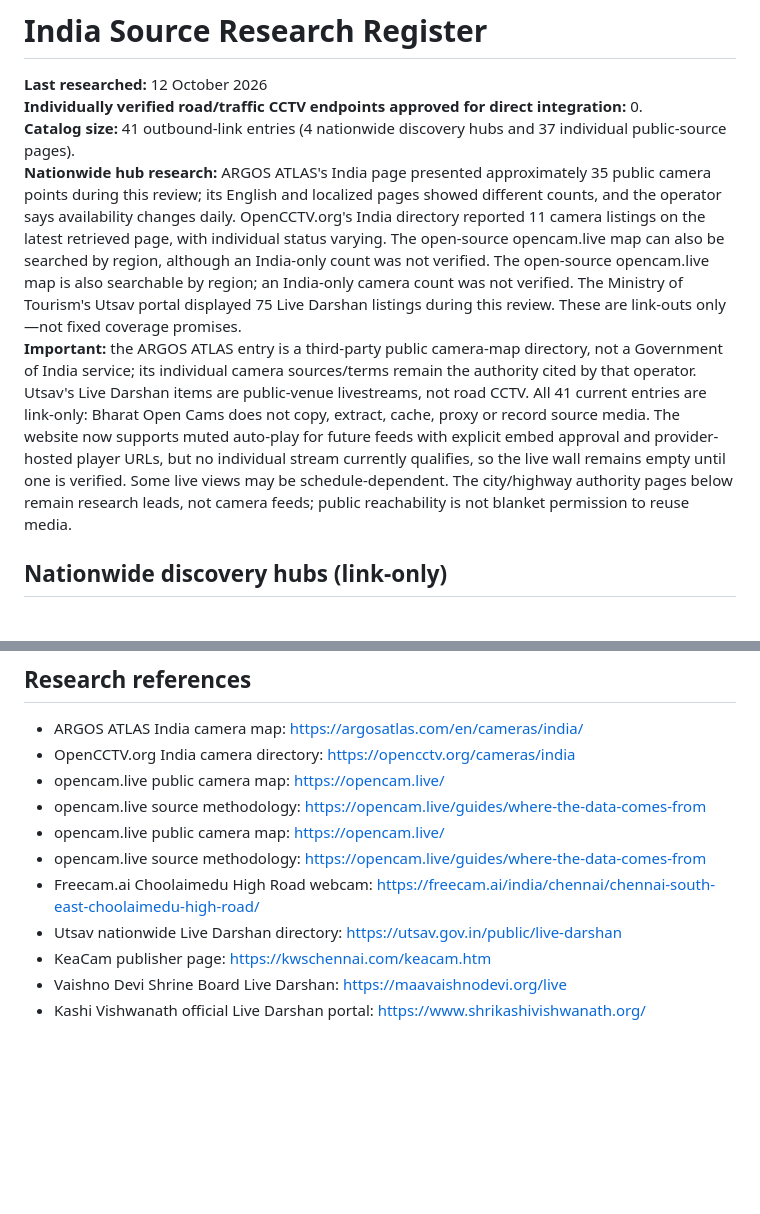
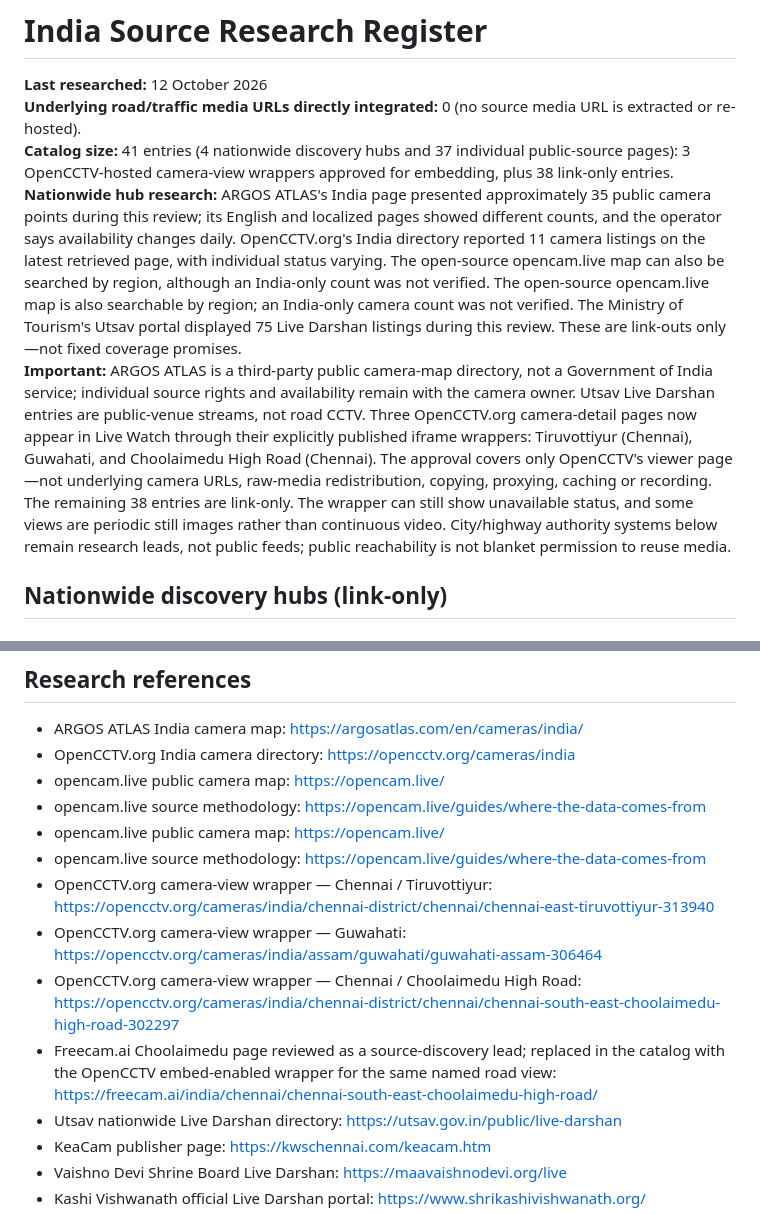
Before and after one commit to vikasdocker/Bharat-Open-Cams, a Markdown page: docs/SOURCE_RESEARCH.md, 2 parts joined by grey strips. Rendered like a GitHub page; blank space fills up the shorter version.

```diff
--- a/docs/SOURCE_RESEARCH.md
+++ b/docs/SOURCE_RESEARCH.md
@@ -1,10 +1,10 @@
 # India Source Research Register
 
 **Last researched:** 12 October 2026
-**Individually verified road/traffic CCTV endpoints approved for direct integration:** 0.
-**Catalog size:** 41 outbound-link entries (4 nationwide discovery hubs and 37 individual public-source pages).
+**Underlying road/traffic media URLs directly integrated:** 0 (no source media URL is extracted or re-hosted).
+**Catalog size:** 41 entries (4 nationwide discovery hubs and 37 individual public-source pages): 3 OpenCCTV-hosted camera-view wrappers approved for embedding, plus 38 link-only entries.
 **Nationwide hub research:** ARGOS ATLAS's India page presented approximately 35 public camera points during this review; its English and localized pages showed different counts, and the operator says availability changes daily. OpenCCTV.org's India directory reported 11 camera listings on the latest retrieved page, with individual status varying. The open-source opencam.live map can also be searched by region, although an India-only count was not verified. The open-source opencam.live map is also searchable by region; an India-only camera count was not verified. The Ministry of Tourism's Utsav portal displayed 75 Live Darshan listings during this review. These are link-outs only—not fixed coverage promises.
-**Important:** the ARGOS ATLAS entry is a third-party public camera-map directory, not a Government of India service; its individual camera sources/terms remain the authority cited by that operator. Utsav's Live Darshan items are public-venue livestreams, not road CCTV. All 41 current entries are link-only: Bharat Open Cams does not copy, extract, cache, proxy or record source media. The website now supports muted auto-play for future feeds with explicit embed approval and provider-hosted player URLs, but no individual stream currently qualifies, so the live wall remains empty until one is verified. Some live views may be schedule-dependent. The city/highway authority pages below remain research leads, not camera feeds; public reachability is not blanket permission to reuse media.
+**Important:** ARGOS ATLAS is a third-party public camera-map directory, not a Government of India service; individual source rights and availability remain with the camera owner. Utsav Live Darshan entries are public-venue streams, not road CCTV. Three OpenCCTV.org camera-detail pages now appear in Live Watch through their explicitly published iframe wrappers: Tiruvottiyur (Chennai), Guwahati, and Choolaimedu High Road (Chennai). The approval covers only OpenCCTV's viewer page—not underlying camera URLs, raw-media redistribution, copying, proxying, caching or recording. The remaining 38 entries are link-only. The wrapper can still show unavailable status, and some views are periodic still images rather than continuous video. City/highway authority systems below remain research leads, not public feeds; public reachability is not blanket permission to reuse media.
 
 ## Nationwide discovery hubs (link-only)
 
@@ -219,7 +229,10 @@ The next legitimate route for the road-CCTV goal is source-owner outreach:
 - opencam.live source methodology: https://opencam.live/guides/where-the-data-comes-from
 - opencam.live public camera map: https://opencam.live/
 - opencam.live source methodology: https://opencam.live/guides/where-the-data-comes-from
-- Freecam.ai Choolaimedu High Road webcam: https://freecam.ai/india/chennai/chennai-south-east-choolaimedu-high-road/
+- OpenCCTV.org camera-view wrapper — Chennai / Tiruvottiyur: https://opencctv.org/cameras/india/chennai-district/chennai/chennai-east-tiruvottiyur-313940
+- OpenCCTV.org camera-view wrapper — Guwahati: https://opencctv.org/cameras/india/assam/guwahati/guwahati-assam-306464
+- OpenCCTV.org camera-view wrapper — Chennai / Choolaimedu High Road: https://opencctv.org/cameras/india/chennai-district/chennai/chennai-south-east-choolaimedu-high-road-302297
+- Freecam.ai Choolaimedu page reviewed as a source-discovery lead; replaced in the catalog with the OpenCCTV embed-enabled wrapper for the same named road view: https://freecam.ai/india/chennai/chennai-south-east-choolaimedu-high-road/
 - Utsav nationwide Live Darshan directory: https://utsav.gov.in/public/live-darshan
 - KeaCam publisher page: https://kwschennai.com/keacam.htm
 - Vaishno Devi Shrine Board Live Darshan: https://maavaishnodevi.org/live
```
Also changed, not shown: other parts of docs/SOURCE_RESEARCH.md (+11 -1 lines).
